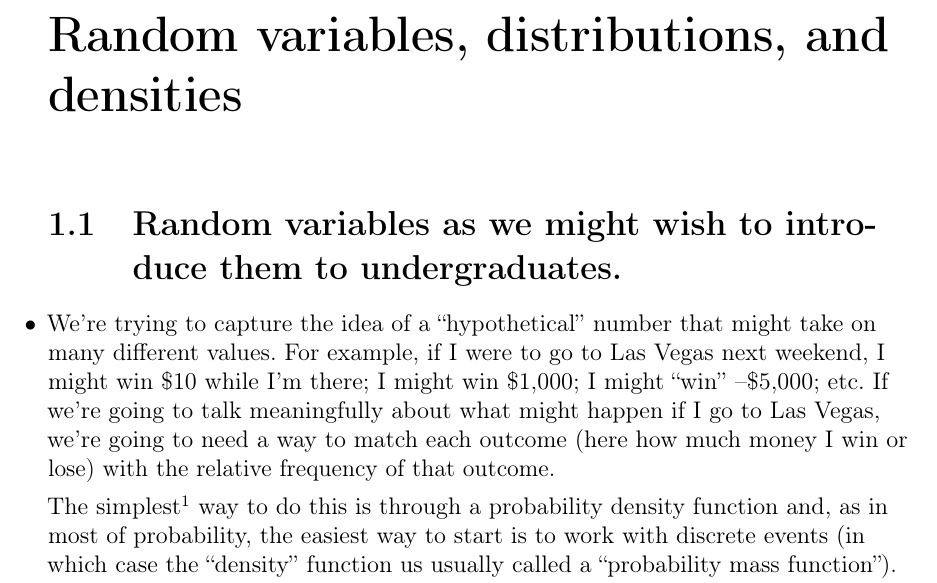
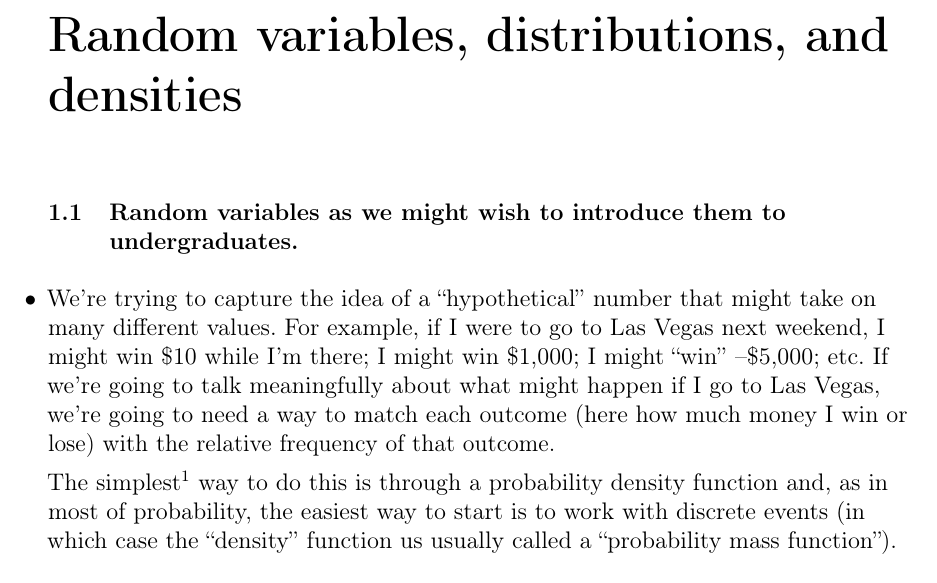
Before and after one commit to radovankavicky/core, a LaTeX thesis (core_econometrics.tex, which reads tex/preamble.tex): part of page 7 of 160 before the commit and part of page 7 of 158 after it, cut so that both start at the same text. Compiled offline with pdfLaTeX.

Commit message:
Change formatting of sections and subsections

```diff
--- a/tex/preamble.tex
+++ b/tex/preamble.tex
@@ -22,6 +22,13 @@
 \relpenalty=10000
 \binoppenalty=10000
 \setlength{\parindent}{1em}
+
+\makeatletter
+\renewcommand{\section}{\@startsection{section}{1}{0ex}%
+{\baselineskip}{\baselineskip}{\raggedright\bfseries}}
+\renewcommand{\subsection}{\@startsection{subsection}{2}{0pt}%
+{0pt}{0pt}{\emph}}
+\makeatother
 
 \usepackage{appendix}
 \usepackage[nottoc]{tocbibind}
```
